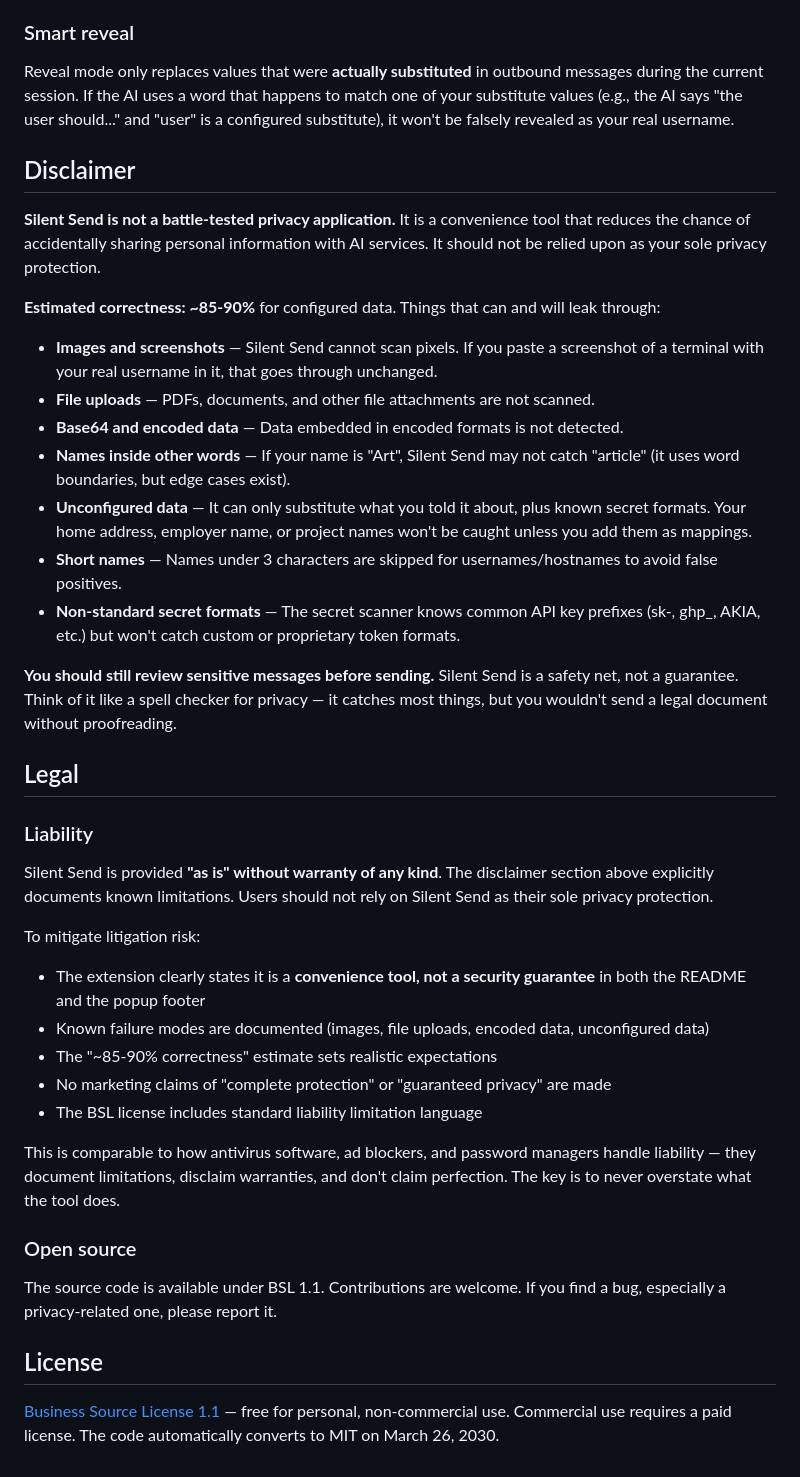
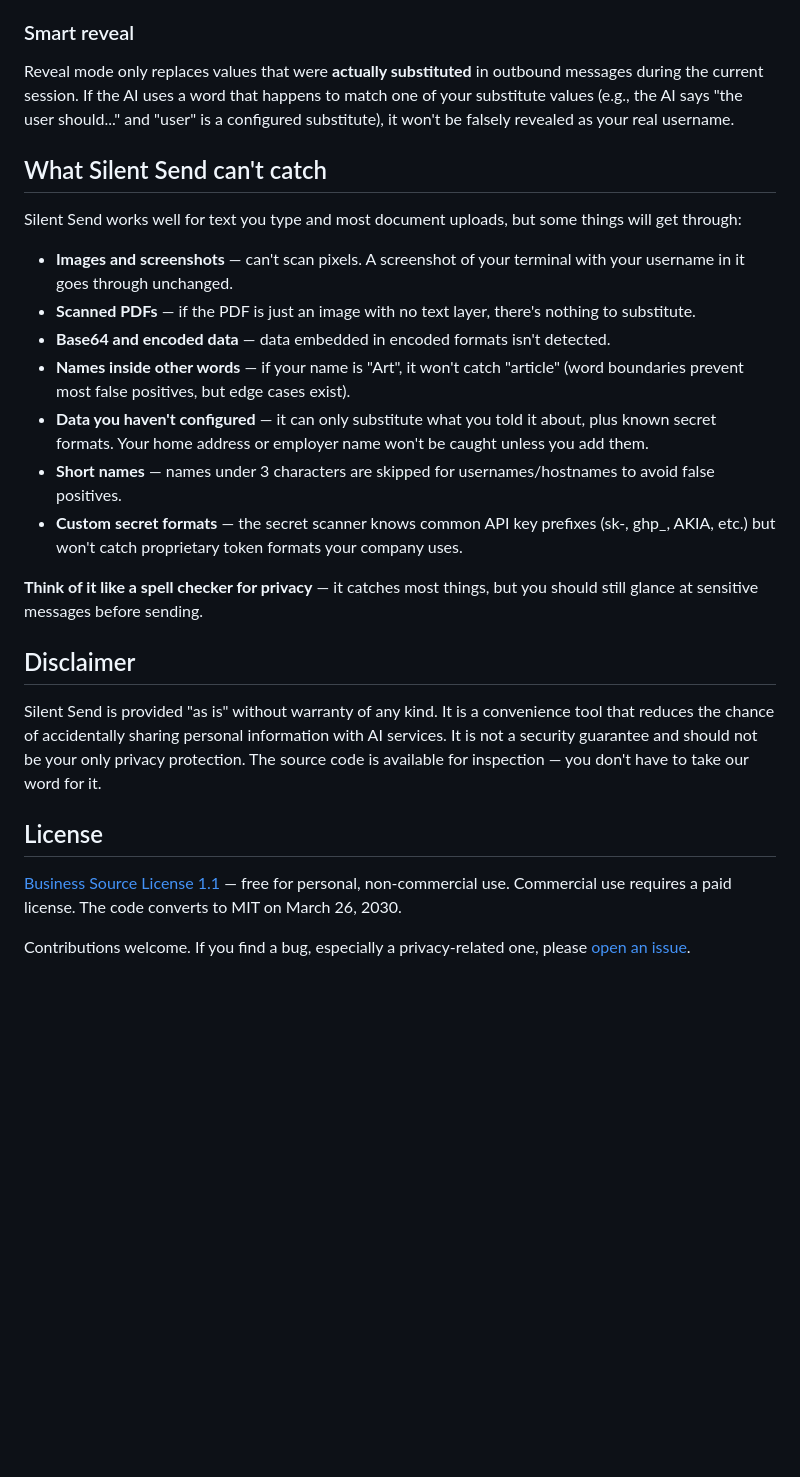
Before and after one commit to outis1one/silent-send, a Markdown page: README.md, the part around one of its changes. Drawn GitHub-style; blank space fills up the shorter version.

Commit message:
docs: verification guide, remove store distribution, fix legal tone
README changes:
- Added step-by-step "How to verify it's working" section with 6
  methods, including Network tab inspection to prove real data never
  reaches the AI
- Removed App Store distribution steps (internal, not user-facing)
- Rewrote "What Silent Send can't catch" — updated file uploads line
  (we now scan them), clearer language
- Replaced "Legal" section with concise user-facing disclaimer —
  removed internal litigation notes that read like developer-to-
  developer instead of developer-to-user
- Shortened license section

https://claude.ai/code/session_01SWSwDfMVij53bCTNSCLMwn

```diff
--- a/README.md
+++ b/README.md
@@ -502,41 +503,26 @@ These are standard browser management features — Silent Send does not attempt
 
 Reveal mode only replaces values that were **actually substituted** in outbound messages during the current session. If the AI uses a word that happens to match one of your substitute values (e.g., the AI says "the user should..." and "user" is a configured substitute), it won't be falsely revealed as your real username.
 
+## What Silent Send can't catch
+
+Silent Send works well for text you type and most document uploads, but some things will get through:
+
+- **Images and screenshots** — can't scan pixels. A screenshot of your terminal with your username in it goes through unchanged.
+- **Scanned PDFs** — if the PDF is just an image with no text layer, there's nothing to substitute.
+- **Base64 and encoded data** — data embedded in encoded formats isn't detected.
+- **Names inside other words** — if your name is "Art", it won't catch "article" (word boundaries prevent most false positives, but edge cases exist).
+- **Data you haven't configured** — it can only substitute what you told it about, plus known secret formats. Your home address or employer name won't be caught unless you add them.
+- **Short names** — names under 3 characters are skipped for usernames/hostnames to avoid false positives.
+- **Custom secret formats** — the secret scanner knows common API key prefixes (sk-, ghp_, AKIA, etc.) but won't catch proprietary token formats your company uses.
+
+**Think of it like a spell checker for privacy** — it catches most things, but you should still glance at sensitive messages before sending.
+
 ## Disclaimer
 
-**Silent Send is not a battle-tested privacy application.** It is a convenience tool that reduces the chance of accidentally sharing personal information with AI services. It should not be relied upon as your sole privacy protection.
-
-**Estimated correctness: ~85-90%** for configured data. Things that can and will leak through:
-
-- **Images and screenshots** — Silent Send cannot scan pixels. If you paste a screenshot of a terminal with your real username in it, that goes through unchanged.
-- **File uploads** — PDFs, documents, and other file attachments are not scanned.
-- **Base64 and encoded data** — Data embedded in encoded formats is not detected.
-- **Names inside other words** — If your name is "Art", Silent Send may not catch "article" (it uses word boundaries, but edge cases exist).
-- **Unconfigured data** — It can only substitute what you told it about, plus known secret formats. Your home address, employer name, or project names won't be caught unless you add them as mappings.
-- **Short names** — Names under 3 characters are skipped for usernames/hostnames to avoid false positives.
-- **Non-standard secret formats** — The secret scanner knows common API key prefixes (sk-, ghp_, AKIA, etc.) but won't catch custom or proprietary token formats.
-
-**You should still review sensitive messages before sending.** Silent Send is a safety net, not a guarantee. Think of it like a spell checker for privacy — it catches most things, but you wouldn't send a legal document without proofreading.
-
-## Legal
-
-### Liability
-
-Silent Send is provided **"as is" without warranty of any kind**. The disclaimer section above explicitly documents known limitations. Users should not rely on Silent Send as their sole privacy protection.
-
-To mitigate litigation risk:
-- The extension clearly states it is a **convenience tool, not a security guarantee** in both the README and the popup footer
-- Known failure modes are documented (images, file uploads, encoded data, unconfigured data)
-- The "~85-90% correctness" estimate sets realistic expectations
-- No marketing claims of "complete protection" or "guaranteed privacy" are made
-- The BSL license includes standard liability limitation language
-
-This is comparable to how antivirus software, ad blockers, and password managers handle liability — they document limitations, disclaim warranties, and don't claim perfection. The key is to never overstate what the tool does.
-
-### Open source
-
-The source code is available under BSL 1.1. Contributions are welcome. If you find a bug, especially a privacy-related one, please report it.
+Silent Send is provided "as is" without warranty of any kind. It is a convenience tool that reduces the chance of accidentally sharing personal information with AI services. It is not a security guarantee and should not be your only privacy protection. The source code is available for inspection — you don't have to take our word for it.
 
 ## License
 
-[Business Source License 1.1](LICENSE) — free for personal, non-commercial use. Commercial use requires a paid license. The code automatically converts to MIT on March 26, 2030.
+[Business Source License 1.1](LICENSE) — free for personal, non-commercial use. Commercial use requires a paid license. The code converts to MIT on March 26, 2030.
+
+Contributions welcome. If you find a bug, especially a privacy-related one, please [open an issue](https://github.com/outis1one/silent-send/issues).
```
Also changed, not shown: other parts of README.md (+16 -15 lines).
